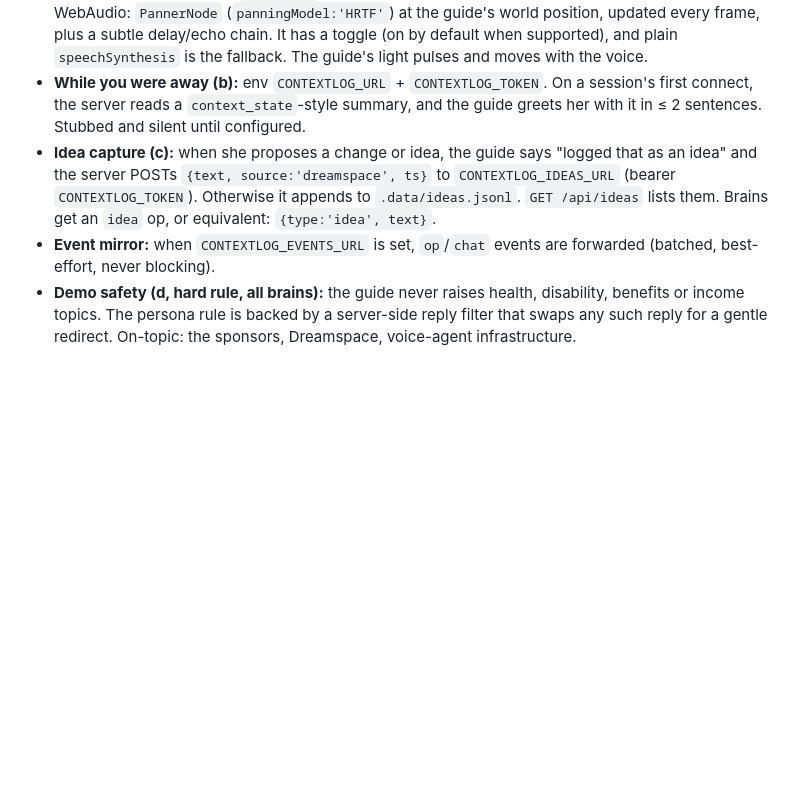
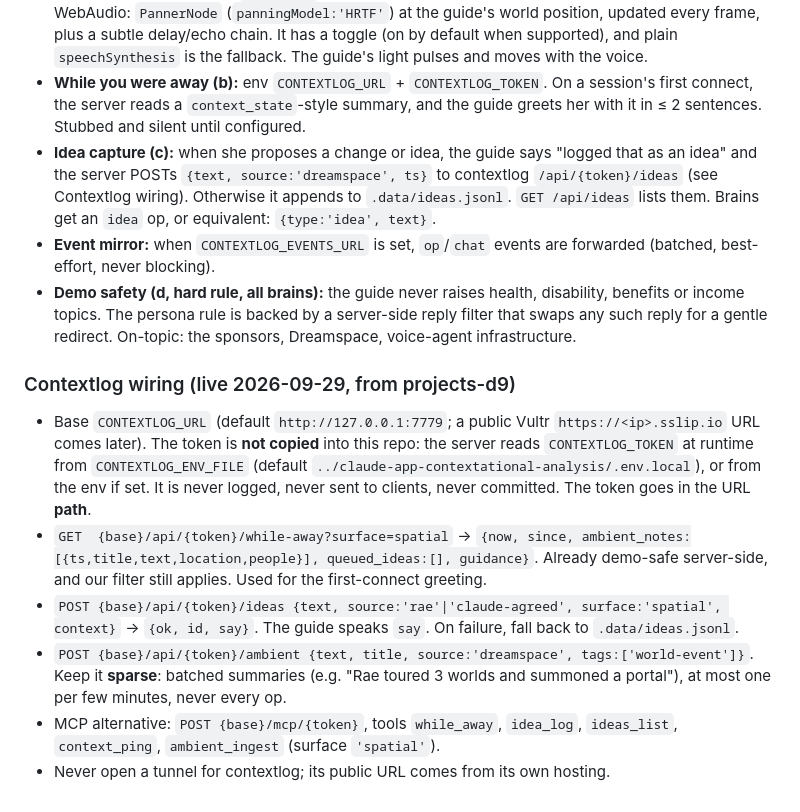
Before and after one commit to rachael/dreamspace, a Markdown page: docs/CONTRACT.md, the part around the change. Drawn GitHub-style; blank space fills up the shorter version.

Commit message:
Contract: live contextlog wiring (token read from peer env file, never copied)
Co-Authored-By: Claude Opus 5.5 <noreply@anthropic.com>
Agent-Harness: Claude Code 2.1.285
Agent-Session: 1c8dfbd8-b11b-4003-8cd4-1a715a9a2087

```diff
--- a/docs/CONTRACT.md
+++ b/docs/CONTRACT.md
@@ -162,6 +162,16 @@ Dreamspace is one surface of her "voice-agent metaharness": one Claude across mo
 - **Stable API:** don't break the `/api/*` + SSE + `/mcp/<token>` shapes. `scripts/up.mjs` writes the current public base URL (no token) to `.data/public-url` on every start. The token is stable across restarts (`.env.local`).
 - **Spatial voice (a):** an optional path. `POST /api/tts {text}` renders speech locally with macOS `say` (convert to m4a/wav with `afconvert`) and returns an audio URL/bytes. The client plays it through WebAudio: `PannerNode` (`panningModel:'HRTF'`) at the guide's world position, updated every frame, plus a subtle delay/echo chain. It has a toggle (on by default when supported), and plain `speechSynthesis` is the fallback. The guide's light pulses and moves with the voice.
 - **While you were away (b):** env `CONTEXTLOG_URL` + `CONTEXTLOG_TOKEN`. On a session's first connect, the server reads a `context_state`-style summary, and the guide greets her with it in ≤ 2 sentences. Stubbed and silent until configured.
-- **Idea capture (c):** when she proposes a change or idea, the guide says "logged that as an idea" and the server POSTs `{text, source:'dreamspace', ts}` to `CONTEXTLOG_IDEAS_URL` (bearer `CONTEXTLOG_TOKEN`). Otherwise it appends to `.data/ideas.jsonl`. `GET /api/ideas` lists them. Brains get an `idea` op, or equivalent: `{type:'idea', text}`.
+- **Idea capture (c):** when she proposes a change or idea, the guide says "logged that as an idea" and the server POSTs `{text, source:'dreamspace', ts}` to contextlog `/api/{token}/ideas` (see Contextlog wiring). Otherwise it appends to `.data/ideas.jsonl`. `GET /api/ideas` lists them. Brains get an `idea` op, or equivalent: `{type:'idea', text}`.
 - **Event mirror:** when `CONTEXTLOG_EVENTS_URL` is set, `op`/`chat` events are forwarded (batched, best-effort, never blocking).
 - **Demo safety (d, hard rule, all brains):** the guide never raises health, disability, benefits or income topics. The persona rule is backed by a server-side reply filter that swaps any such reply for a gentle redirect. On-topic: the sponsors, Dreamspace, voice-agent infrastructure.
+
+### Contextlog wiring (live 2026-09-29, from projects-d9)
+- Base `CONTEXTLOG_URL` (default `http://127.0.0.1:7779`; a public Vultr `https://<ip>.sslip.io` URL comes later). The token is **not copied** into this repo: the server reads
+  `CONTEXTLOG_TOKEN` at runtime from `CONTEXTLOG_ENV_FILE` (default `../claude-app-contextational-analysis/.env.local`), or from the env if set. It is never logged, never sent to clients, never committed.
+  The token goes in the URL **path**.
+- `GET  {base}/api/{token}/while-away?surface=spatial` → `{now, since, ambient_notes:[{ts,title,text,location,people}], queued_ideas:[], guidance}`. Already demo-safe server-side, and our filter still applies. Used for the first-connect greeting.
+- `POST {base}/api/{token}/ideas {text, source:'rae'|'claude-agreed', surface:'spatial', context}` → `{ok, id, say}`. The guide speaks `say`. On failure, fall back to `.data/ideas.jsonl`.
+- `POST {base}/api/{token}/ambient {text, title, source:'dreamspace', tags:['world-event']}`. Keep it **sparse**: batched summaries (e.g. "Rae toured 3 worlds and summoned a portal"), at most one per few minutes, never every op.
+- MCP alternative: `POST {base}/mcp/{token}`, tools `while_away`, `idea_log`, `ideas_list`, `context_ping`, `ambient_ingest` (surface `'spatial'`).
+- Never open a tunnel for contextlog; its public URL comes from its own hosting.
```
